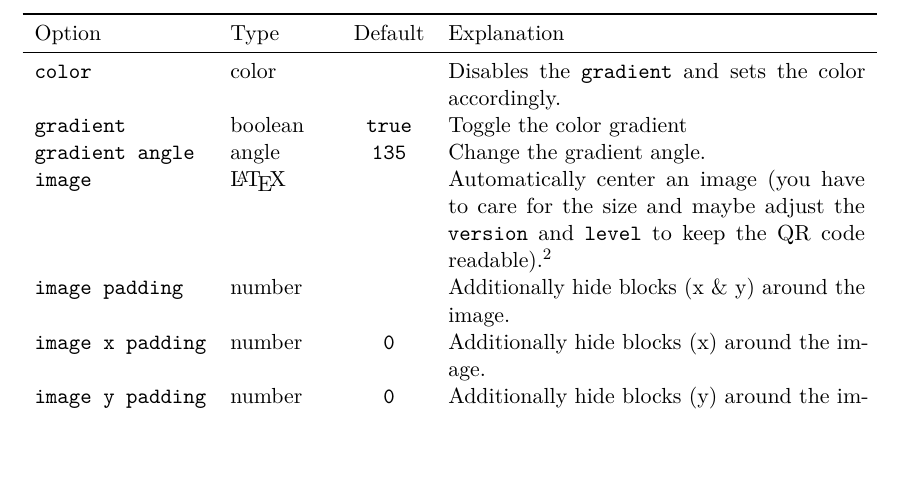
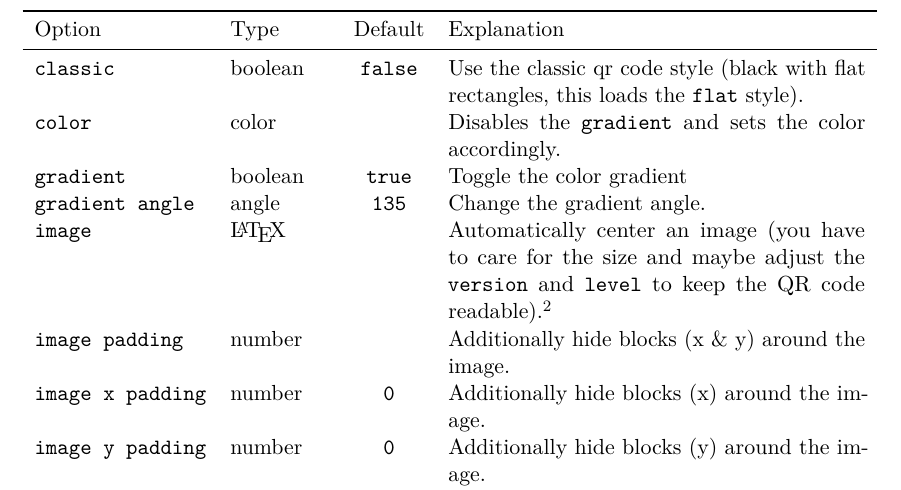
Before and after one commit to EagleoutIce/fancyqr, a LaTeX document (fancyqr-doc.tex, which reads fancyqr.sty): part of page 2 of 3, cut so that both start at the same text, the shorter picture padded with empty space. Compiled offline with pdfLaTeX.

Commit message:
feat: `classic` style

```diff
--- a/fancyqr-doc.tex
+++ b/fancyqr-doc.tex
@@ -66,6 +66,7 @@
 		\toprule
 		\multicolumn{1}{l}{Option} & Type & \multicolumn{1}{c}{Default} & Explanation \\
 		\midrule
+		classic         & boolean &   false  & Use the classic qr code style (black with flat rectangles, this loads the |flat| style).                                \\
 		color           & color   &          & Disables the |gradient| and sets the color accordingly.      \\
 		gradient        & boolean &   true   & Toggle the color gradient                                    \\
 		gradient angle  & angle   &  135     & Change the gradient angle.                                   \\
--- a/fancyqr.sty
+++ b/fancyqr.sty
@@ -43,7 +43,7 @@
 \long\def\qr@newpattern#1#2#3#4#5{%
 \expandafter\def\csname qcc#1#2#3#4\endcsname{% scaling happens implicitly by the unitlength
    \put(\the\j,\the\numexpr\@max@y-\the\i){%
-      \advance\unitlength by \fancyqr@edge@compensate
+      \advance\unitlength by\fancyqr@edge@compensate\relax
       #5%
    }}%
 }
@@ -100,6 +100,7 @@
 \def\@fancy@qr@default@name{default}
 
 \def\FancyQrLoad#1{%
+\protected@edef\fancyqr@loaded@style{#1}%
 \def\fancyqr@rounded@rect@close{\fillpath}%
 \let\@tmp\newpattern\let\newpattern\qr@newpattern\@bsphack\def\@@tmp{#1}\ifx\@@tmp\@fancy@qr@default@name\FancyQrLoadDefault\else
 \expandafter\edef\csname pingu@lib@#1@atcode\endcsname{\the\catcode`\@}%
@@ -151,7 +152,7 @@
    \let\qr@black@fixed\qr@black \let\qr@white@fixed\qr@white
    \let\qr@black@format\qr@black \let\qr@white@format\qr@white
   %Set module size
-  \qr@modulesize=\qr@desiredheight
+  \qr@modulesize=\qr@desiredheight\relax
   \divide\qr@modulesize by \qr@size\relax
   \unitlength=\dimexpr\qr@modulesize\relax % will be re-set in placement
   \if@fancyqr@image@% image is in \fancyqr@imgbox
@@ -262,6 +263,15 @@
 \define@key{fancyqr}{random color}{\@fancyqr@randomcolor@true\def\@fancyqr@random@colors{#1}}
 \define@key{fancyqr}{width}{\setkeys{qr}{height=#1}}
 \define@key{fancyqr}{size}{\setkeys{qr}{height=#1}}
+% \fancyqr@loaded@style
+\def\fancyqr@flat@style{flat}
+\define@boolkey{fancyqr}[@fancyqr@]{classic}[true]{} % if@fancyqr@classic
+\def\fancyqr@classic{%
+\ifx\fancyqr@loaded@style\fancyqr@flat@style\else\FancyQrLoad{\fancyqr@flat@style}\fi
+\setkeys{fancyqr}{%
+   gradient=false,color=black,l color=black,r color=black%
+}%
+}
 
 \def\fancyqrset#1{\setkeys{qr,fancyqr}{#1}}
 \fancyqrset{image padding=0,gradient=true,gradient angle=135,r color=teal,l color=purple}
@@ -274,6 +284,7 @@
 \newcommand\@@fancyqr[1][]{\begingroup\@fancyqr@init
 \ifqr@starinvoked\qr@hyperlinkfalse\fi
 \setkeys{qr,fancyqr}{#1}%
+\if@fancyqr@classic\fancyqr@classic\fi%
 \if@fancyqr@randomcolor@%
 \ifcsname pgfmathdeclarerandomlist\endcsname\else
 \PackageError{fancyqr}{Random colors requested but pgfmath not loaded}{Please load pgfmath if you want this}\fi
```
Also changed, not shown: README.md.
